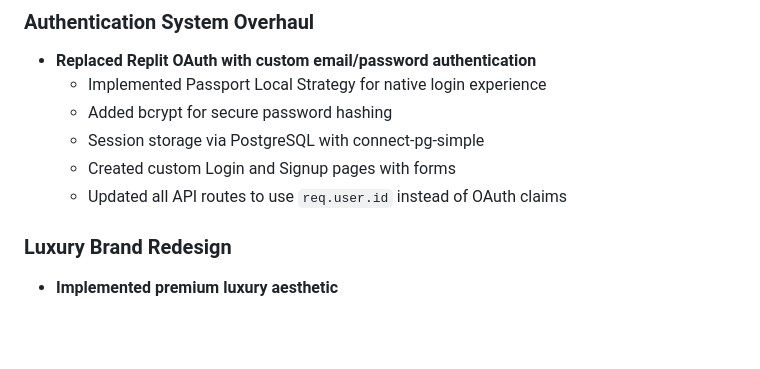
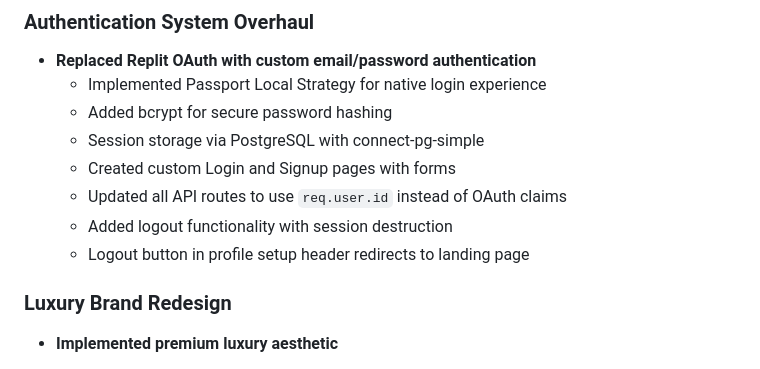
Before and after one commit to GAZB2212/Fusion-connect, a Markdown page: replit.md, the part around the change. Rendered like a GitHub page; blank space fills up the shorter version.

Commit message:
Add logout functionality to allow users to end their sessions
Implemented session destruction on the logout endpoint and updated the profile setup header to redirect to the landing page upon logout.

Replit-Commit-Author: Agent
Replit-Commit-Session-Id: 9b0ccc52-d10f-4ec8-9b5f-f63cce6a0490
Replit-Commit-Checkpoint-Type: full_checkpoint
Replit-Commit-Screenshot-Url: https://storage.googleapis.com/screenshot-production-us-central1/07c89496-b2aa-46c8-bc9c-23c14534ca38/9b0ccc52-d10f-4ec8-9b5f-f63cce6a0490/yHBJmcJ

```diff
--- a/replit.md
+++ b/replit.md
@@ -19,6 +19,8 @@ Preferred communication style: Simple, everyday language.
   - Session storage via PostgreSQL with connect-pg-simple
   - Created custom Login and Signup pages with forms
   - Updated all API routes to use `req.user.id` instead of OAuth claims
+  - Added logout functionality with session destruction
+  - Logout button in profile setup header redirects to landing page
 
 ### Luxury Brand Redesign
 - **Implemented premium luxury aesthetic**
```
